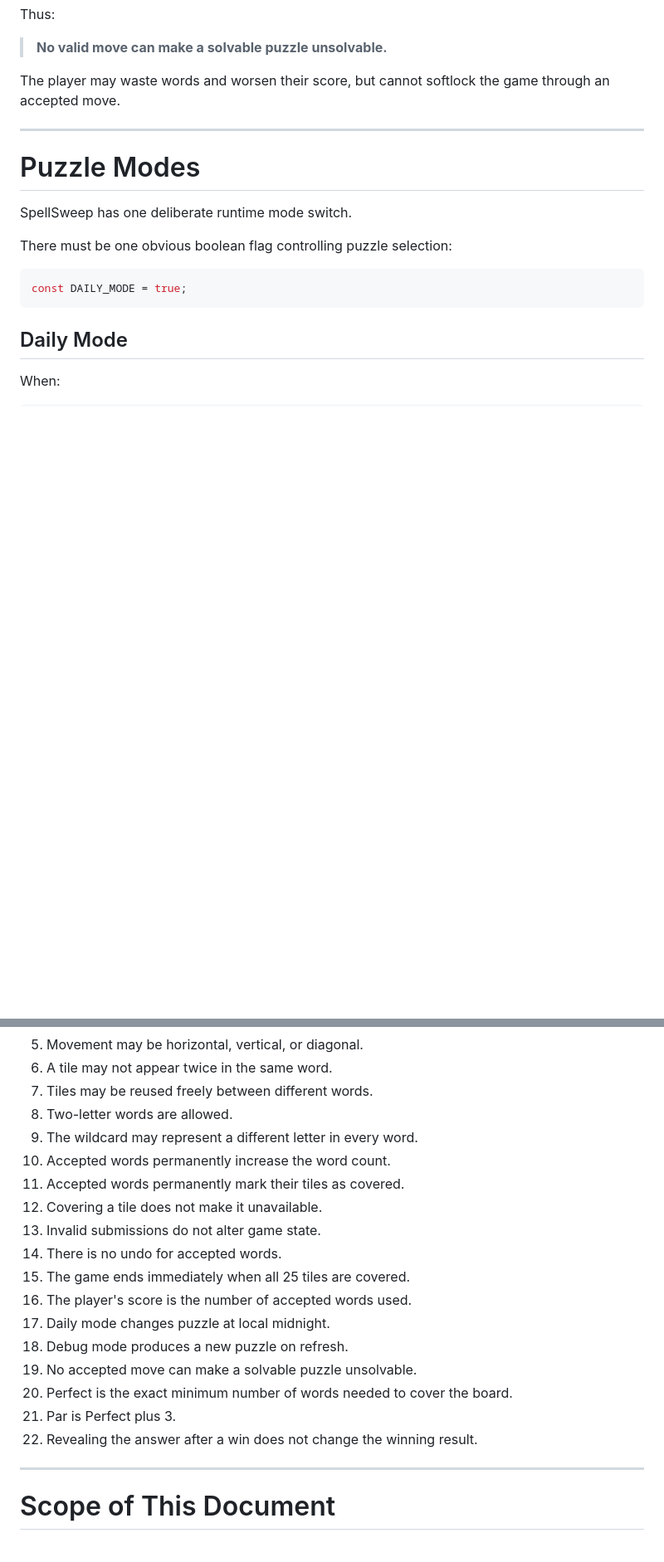
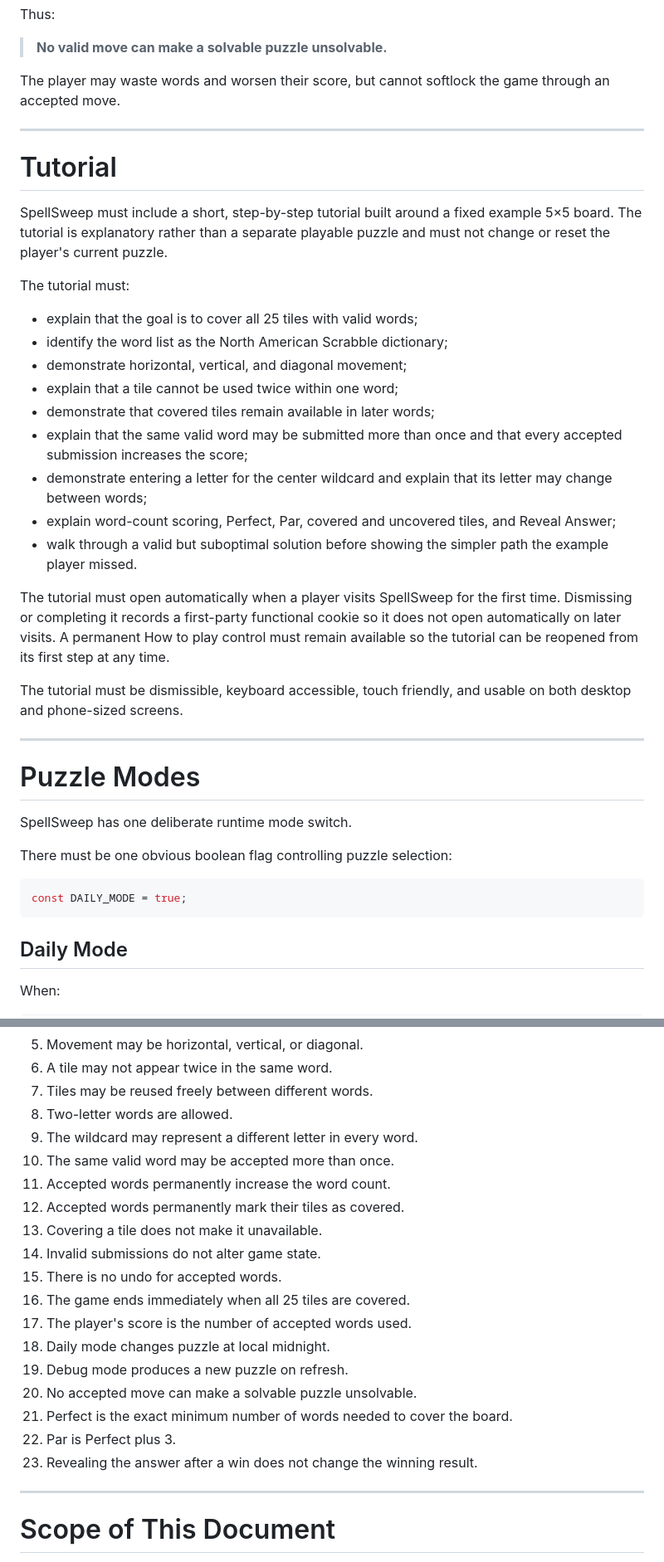
Before and after one commit to Blendletan/SpellSweep, a Markdown page: GAME-RULES.md, 2 parts joined by grey strips. Shown at 83% size. GitHub-like rendering; blank space fills up the shorter version.

```diff
--- a/GAME-RULES.md
+++ b/GAME-RULES.md
@@ -205,6 +209,28 @@ The player may waste words and worsen their score, but cannot softlock the game
 
 ---
 
+# Tutorial
+
+SpellSweep must include a short, step-by-step tutorial built around a fixed example 5×5 board. The tutorial is explanatory rather than a separate playable puzzle and must not change or reset the player's current puzzle.
+
+The tutorial must:
+
+- explain that the goal is to cover all 25 tiles with valid words;
+- identify the word list as the North American Scrabble dictionary;
+- demonstrate horizontal, vertical, and diagonal movement;
+- explain that a tile cannot be used twice within one word;
+- demonstrate that covered tiles remain available in later words;
+- explain that the same valid word may be submitted more than once and that every accepted submission increases the score;
+- demonstrate entering a letter for the center wildcard and explain that its letter may change between words;
+- explain word-count scoring, Perfect, Par, covered and uncovered tiles, and Reveal Answer;
+- walk through a valid but suboptimal solution before showing the simpler path the example player missed.
+
+The tutorial must open automatically when a player visits SpellSweep for the first time. Dismissing or completing it records a first-party functional cookie so it does not open automatically on later visits. A permanent How to play control must remain available so the tutorial can be reopened from its first step at any time.
+
+The tutorial must be dismissible, keyboard accessible, touch friendly, and usable on both desktop and phone-sized screens.
+
+---
+
 # Puzzle Modes
 
 SpellSweep has one deliberate runtime mode switch.
@@ -268,19 +294,20 @@ The implementation should preserve these rules:
 7. Tiles may be reused freely between different words.
 8. Two-letter words are allowed.
 9. The wildcard may represent a different letter in every word.
-10. Accepted words permanently increase the word count.
-11. Accepted words permanently mark their tiles as covered.
-12. Covering a tile does not make it unavailable.
-13. Invalid submissions do not alter game state.
-14. There is no undo for accepted words.
-15. The game ends immediately when all 25 tiles are covered.
-16. The player's score is the number of accepted words used.
-17. Daily mode changes puzzle at local midnight.
-18. Debug mode produces a new puzzle on refresh.
-19. No accepted move can make a solvable puzzle unsolvable.
-20. Perfect is the exact minimum number of words needed to cover the board.
-21. Par is Perfect plus 3.
-22. Revealing the answer after a win does not change the winning result.
+10. The same valid word may be accepted more than once.
+11. Accepted words permanently increase the word count.
+12. Accepted words permanently mark their tiles as covered.
+13. Covering a tile does not make it unavailable.
+14. Invalid submissions do not alter game state.
+15. There is no undo for accepted words.
+16. The game ends immediately when all 25 tiles are covered.
+17. The player's score is the number of accepted words used.
+18. Daily mode changes puzzle at local midnight.
+19. Debug mode produces a new puzzle on refresh.
+20. No accepted move can make a solvable puzzle unsolvable.
+21. Perfect is the exact minimum number of words needed to cover the board.
+22. Par is Perfect plus 3.
+23. Revealing the answer after a win does not change the winning result.
 
 ---
 
```
Also changed, not shown: other parts of GAME-RULES.md (+4 -0 lines), MILESTONES.md (+29 -9 lines).
